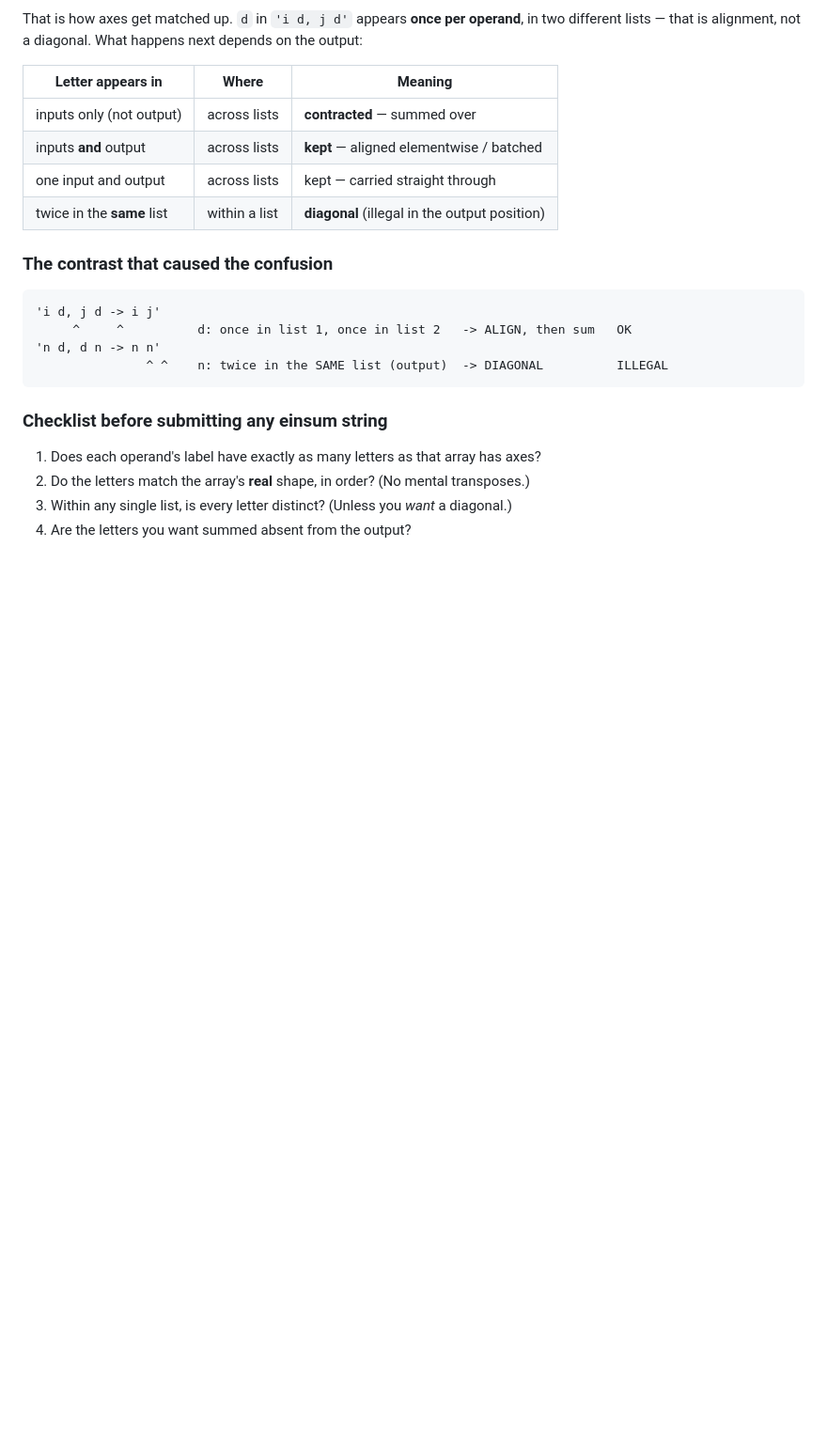
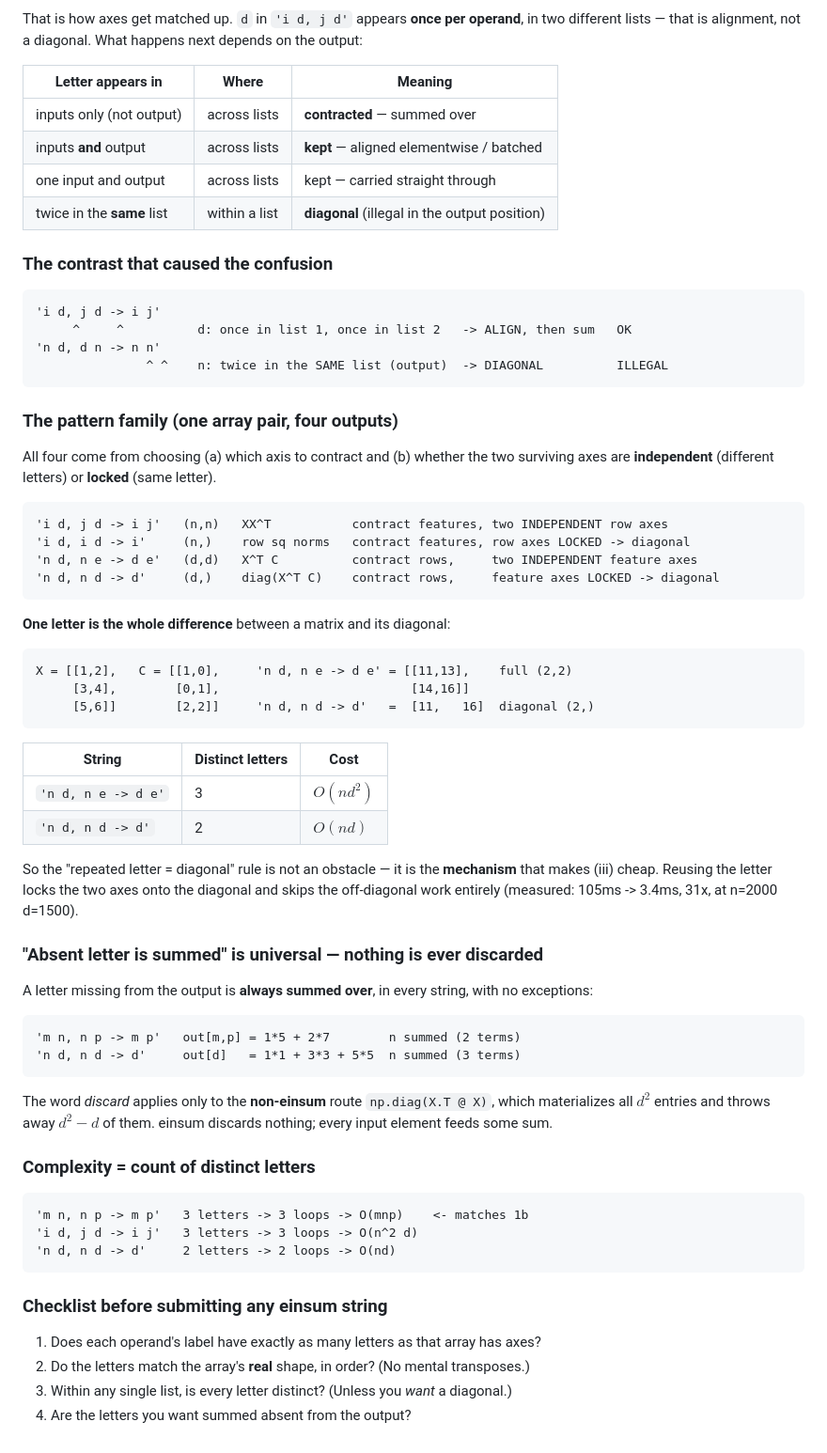
Before and after one commit to gaolin1/cs221, a Markdown page: A1/NOTES.md, the part around the change. Shown at 94% size. Rendered like a GitHub page; blank space fills up the shorter version.

Commit message:
A1: document einsum pattern family and locked-vs-independent axes
Record the four-way pattern family from one array pair, the fact that a
letter absent from the output is always summed (never discarded), and
that distinct-letter count gives the complexity.

Co-Authored-By: Claude Opus 5 <noreply@anthropic.com>
Claude-Session: https://claude.ai/code/session_01EvuYw8HNj6e3nT6RduMMBD

````diff
--- a/A1/NOTES.md
+++ b/A1/NOTES.md
@@ -301,6 +301,56 @@ is alignment, not a diagonal. What happens next depends on the output:
                ^ ^    n: twice in the SAME list (output)  -> DIAGONAL          ILLEGAL
 ```
 
+
+### The pattern family (one array pair, four outputs)
+
+All four come from choosing (a) which axis to contract and (b) whether the two surviving axes are
+**independent** (different letters) or **locked** (same letter).
+
+```
+'i d, j d -> i j'   (n,n)   XX^T           contract features, two INDEPENDENT row axes
+'i d, i d -> i'     (n,)    row sq norms   contract features, row axes LOCKED -> diagonal
+'n d, n e -> d e'   (d,d)   X^T C          contract rows,     two INDEPENDENT feature axes
+'n d, n d -> d'     (d,)    diag(X^T C)    contract rows,     feature axes LOCKED -> diagonal
+```
+
+**One letter is the whole difference** between a matrix and its diagonal:
+
+```
+X = [[1,2],   C = [[1,0],     'n d, n e -> d e' = [[11,13],    full (2,2)
+     [3,4],        [0,1],                          [14,16]]
+     [5,6]]        [2,2]]     'n d, n d -> d'   =  [11,   16]  diagonal (2,)
+```
+
+| String | Distinct letters | Cost |
+|---|---|---|
+| `'n d, n e -> d e'` | 3 | $O(nd^2)$ |
+| `'n d, n d -> d'` | 2 | $O(nd)$ |
+
+So the "repeated letter = diagonal" rule is not an obstacle — it is the **mechanism** that makes (iii) cheap.
+Reusing the letter locks the two axes onto the diagonal and skips the off-diagonal work entirely
+(measured: 105ms -> 3.4ms, 31x, at n=2000 d=1500).
+
+### "Absent letter is summed" is universal — nothing is ever discarded
+
+A letter missing from the output is **always summed over**, in every string, with no exceptions:
+
+```
+'m n, n p -> m p'   out[m,p] = 1*5 + 2*7        n summed (2 terms)
+'n d, n d -> d'     out[d]   = 1*1 + 3*3 + 5*5  n summed (3 terms)
+```
+
+The word *discard* applies only to the **non-einsum** route `np.diag(X.T @ X)`, which materializes all $d^2$
+entries and throws away $d^2-d$ of them. einsum discards nothing; every input element feeds some sum.
+
+### Complexity = count of distinct letters
+
+```
+'m n, n p -> m p'   3 letters -> 3 loops -> O(mnp)    <- matches 1b
+'i d, j d -> i j'   3 letters -> 3 loops -> O(n^2 d)
+'n d, n d -> d'     2 letters -> 2 loops -> O(nd)
+```
+
 ### Checklist before submitting any einsum string
 
 1. Does each operand's label have exactly as many letters as that array has axes?
````
